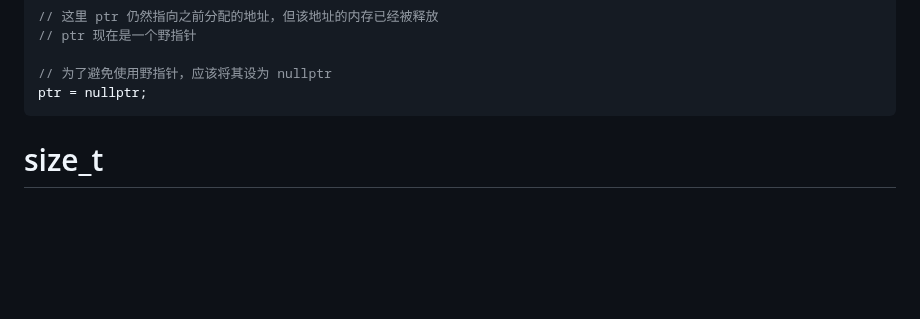
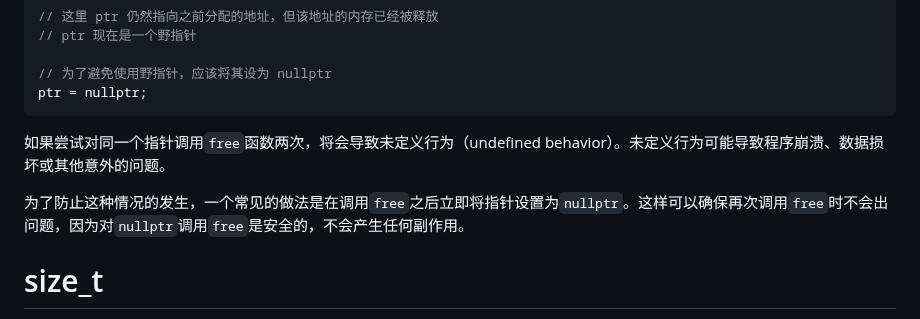
Before and after one commit to hychen11/Intern, a Markdown page: Intern_prepare.md, the part around the change. Drawn GitHub-style; blank space fills up the shorter version.

Commit message:
add Free

````diff
--- a/Intern_prepare.md
+++ b/Intern_prepare.md
@@ -13,6 +13,10 @@ std::free(ptr);
 // 为了避免使用野指针，应该将其设为 nullptr
 ptr = nullptr;
 ```
+
+如果尝试对同一个指针调用`free`函数两次，将会导致未定义行为（undefined behavior）。未定义行为可能导致程序崩溃、数据损坏或其他意外的问题。
+
+为了防止这种情况的发生，一个常见的做法是在调用`free`之后立即将指针设置为`nullptr`。这样可以确保再次调用`free`时不会出问题，因为对`nullptr`调用`free`是安全的，不会产生任何副作用。
 
 # size_t
 
````
